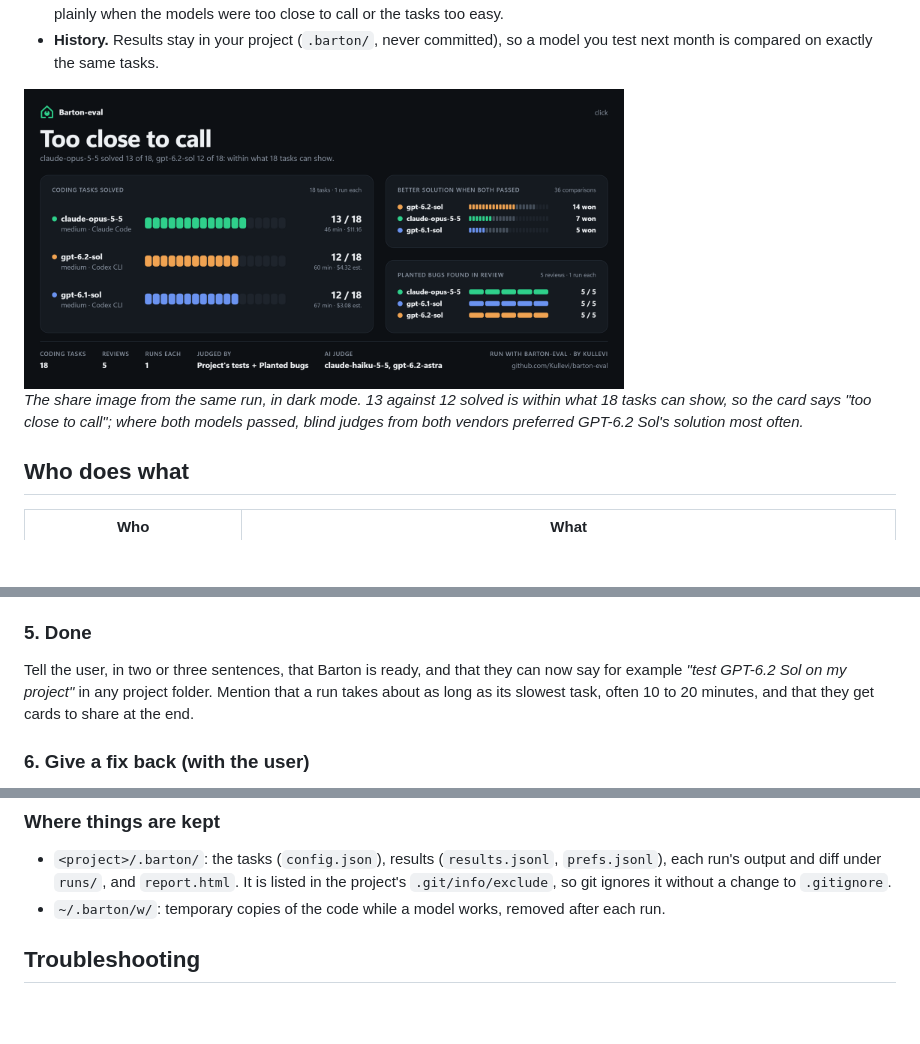
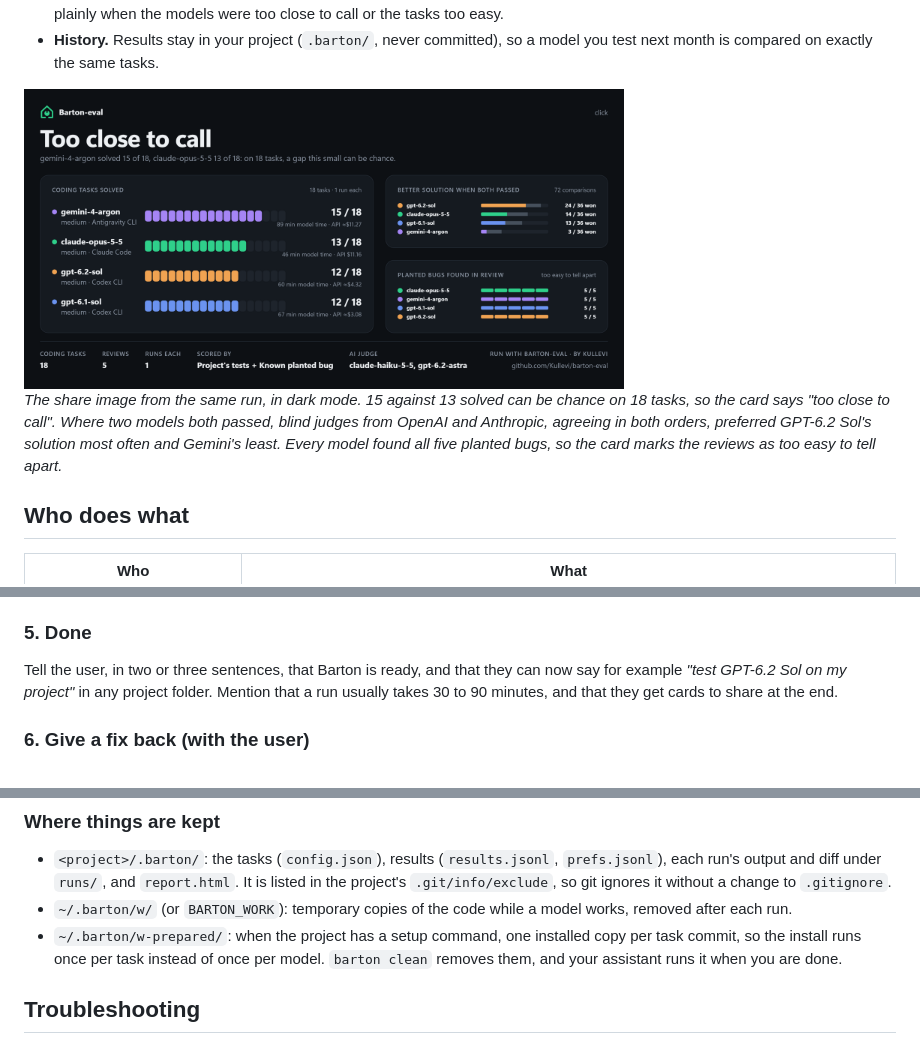
Before and after one commit to Kullevi/barton-eval, a Markdown page: README.md, 3 parts joined by grey strips. Rendered like a GitHub page; pictures changed too: docs/card.png; blank space fills up the shorter version.

```diff
--- a/README.md
+++ b/README.md
@@ -59,9 +59,11 @@ on exactly the same tasks.
 
 <img src="docs/card.png" width="600" alt="The share image from the same run, in dark mode">
 
-*The share image from the same run, in dark mode. 13 against 12 solved is within
-what 18 tasks can show, so the card says "too close to call"; where both models
-passed, blind judges from both vendors preferred GPT-6.2 Sol's solution most often.*
+*The share image from the same run, in dark mode. 15 against 13 solved can be
+chance on 18 tasks, so the card says "too close to call". Where two models both
+passed, blind judges from OpenAI and Anthropic, agreeing in both orders, preferred
+GPT-6.2 Sol's solution most often and Gemini's least. Every model found all five
+planted bugs, so the card marks the reviews as too easy to tell apart.*
 
 ## Who does what
 
@@ -272,8 +274,7 @@ they have an account.
 
 Tell the user, in two or three sentences, that Barton is ready, and that they
 can now say for example *"test GPT-6.2 Sol on my project"* in any project
-folder. Mention that a run takes about as long as its slowest task, often 10
-to 20 minutes, and that
+folder. Mention that a run usually takes 30 to 90 minutes, and that
 they get cards to share at the end.
 
 ### 6. Give a fix back (with the user)
@@ -331,8 +332,12 @@ command prints JSON. Your assistant runs these; you never need to.
   `prefs.jsonl`), each run's output and diff under `runs/`, and `report.html`.
   It is listed in the project's `.git/info/exclude`, so git ignores it without
   a change to `.gitignore`.
-- `~/.barton/w/`: temporary copies of the code while a model works, removed
-  after each run.
+- `~/.barton/w/` (or `BARTON_WORK`): temporary copies of the code while a
+  model works, removed after each run.
+- `~/.barton/w-prepared/`: when the project has a setup command, one installed
+  copy per task commit, so the install runs once per task instead of once per
+  model. `barton clean` removes them, and your assistant runs it when you are
+  done.
 
 ## Troubleshooting
 
```
Also changed, not shown: other parts of README.md (+1 -1 lines), SKILL.md (+16 -10 lines), docs/report.png, 3 other files.
